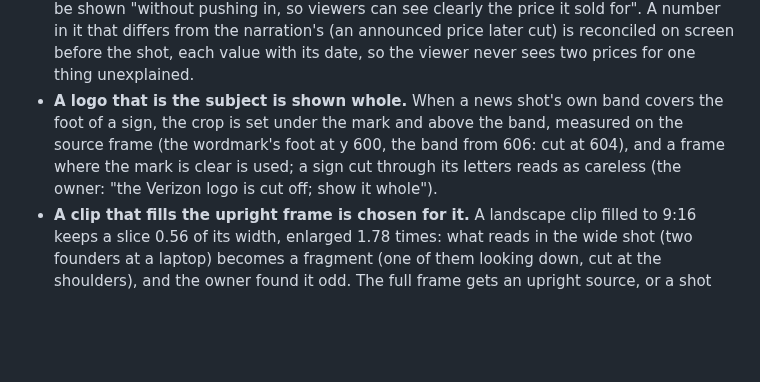
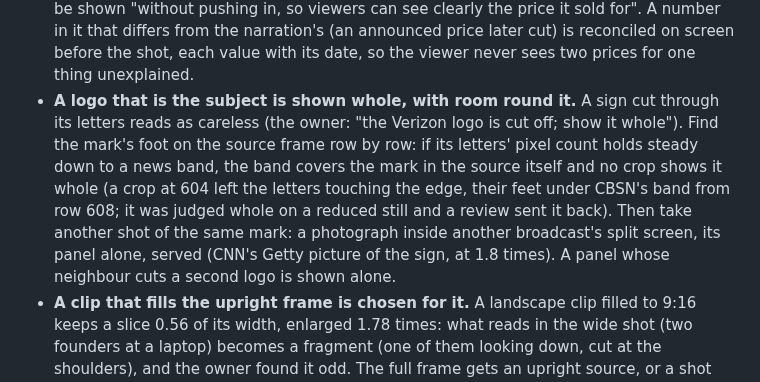
Before and after one commit to daviesluo/video-editing-skill, a Markdown page: references/07-visual-grammars.md, the part around the change. Drawn GitHub-style; blank space fills up the shorter version.

Commit message:
A logo covered by a news band in the source comes from another shot; the foot found row by row, not on a reduced still

```diff
--- a/references/07-visual-grammars.md
+++ b/references/07-visual-grammars.md
@@ -260,12 +260,17 @@ Common to all:
   (an announced price later cut) is reconciled on screen before the shot,
   each value with its date, so the viewer never sees two prices for one
   thing unexplained.
-- **A logo that is the subject is shown whole.** When a news shot's own
-  band covers the foot of a sign, the crop is set under the mark and
-  above the band, measured on the source frame (the wordmark's foot at y
-  600, the band from 606: cut at 604), and a frame where the mark is
-  clear is used; a sign cut through its letters reads as careless (the
-  owner: "the Verizon logo is cut off; show it whole").
+- **A logo that is the subject is shown whole, with room round it.** A
+  sign cut through its letters reads as careless (the owner: "the Verizon
+  logo is cut off; show it whole"). Find the mark's foot on the source
+  frame row by row: if its letters' pixel count holds steady down to a
+  news band, the band covers the mark in the source itself and no crop
+  shows it whole (a crop at 604 left the letters touching the edge, their
+  feet under CBSN's band from row 608; it was judged whole on a reduced
+  still and a review sent it back). Then take another shot of the same
+  mark: a photograph inside another broadcast's split screen, its panel
+  alone, served (CNN's Getty picture of the sign, at 1.8 times). A panel
+  whose neighbour cuts a second logo is shown alone.
 - **A clip that fills the upright frame is chosen for it.** A landscape
   clip filled to 9:16 keeps a slice 0.56 of its width, enlarged 1.78
   times: what reads in the wide shot (two founders at a laptop) becomes a
```
Also changed, not shown: references/15-failure-catalogue.md (+1 -1 lines).
